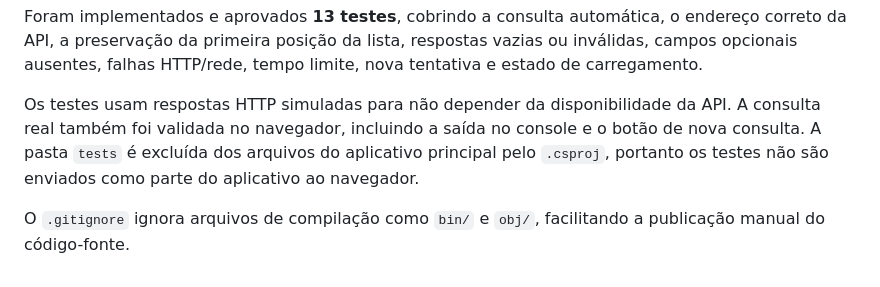
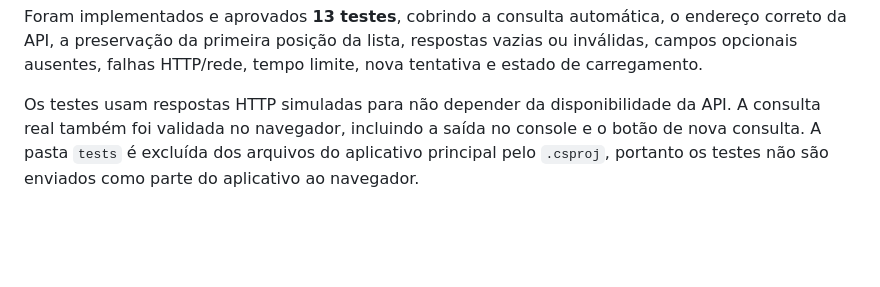
Before and after one commit to LucasBrandao18/blazor-jsonplaceholder-api-net, a Markdown page: README.md, the part around the change. Drawn GitHub-style; blank space fills up the shorter version.

```diff
--- a/README.md
+++ b/README.md
@@ -81,5 +81,3 @@ dotnet test "tests\BlazorUsersJsonPlaceHolderApi.Tests\BlazorUsersJsonPlaceHolde
 Foram implementados e aprovados **13 testes**, cobrindo a consulta automática, o endereço correto da API, a preservação da primeira posição da lista, respostas vazias ou inválidas, campos opcionais ausentes, falhas HTTP/rede, tempo limite, nova tentativa e estado de carregamento.
 
 Os testes usam respostas HTTP simuladas para não depender da disponibilidade da API. A consulta real também foi validada no navegador, incluindo a saída no console e o botão de nova consulta. A pasta `tests` é excluída dos arquivos do aplicativo principal pelo `.csproj`, portanto os testes não são enviados como parte do aplicativo ao navegador.
-
-O `.gitignore` ignora arquivos de compilação como `bin/` e `obj/`, facilitando a publicação manual do código-fonte.
```
